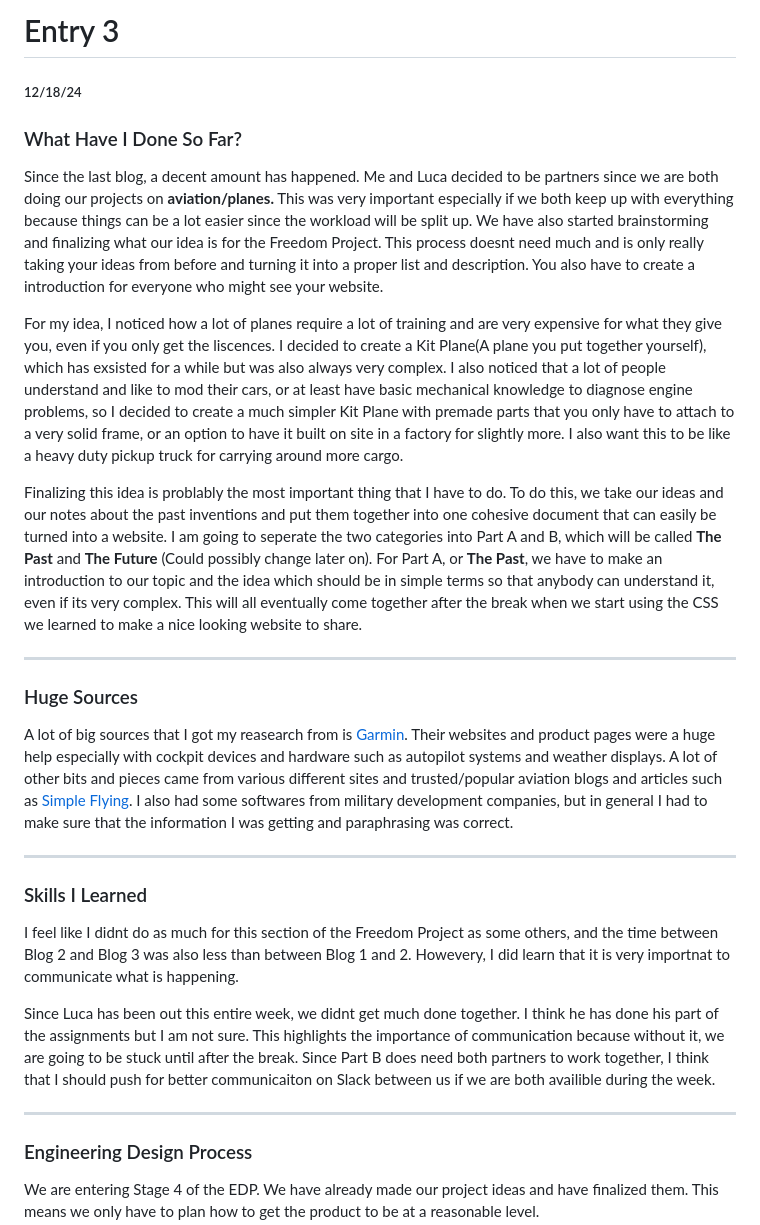
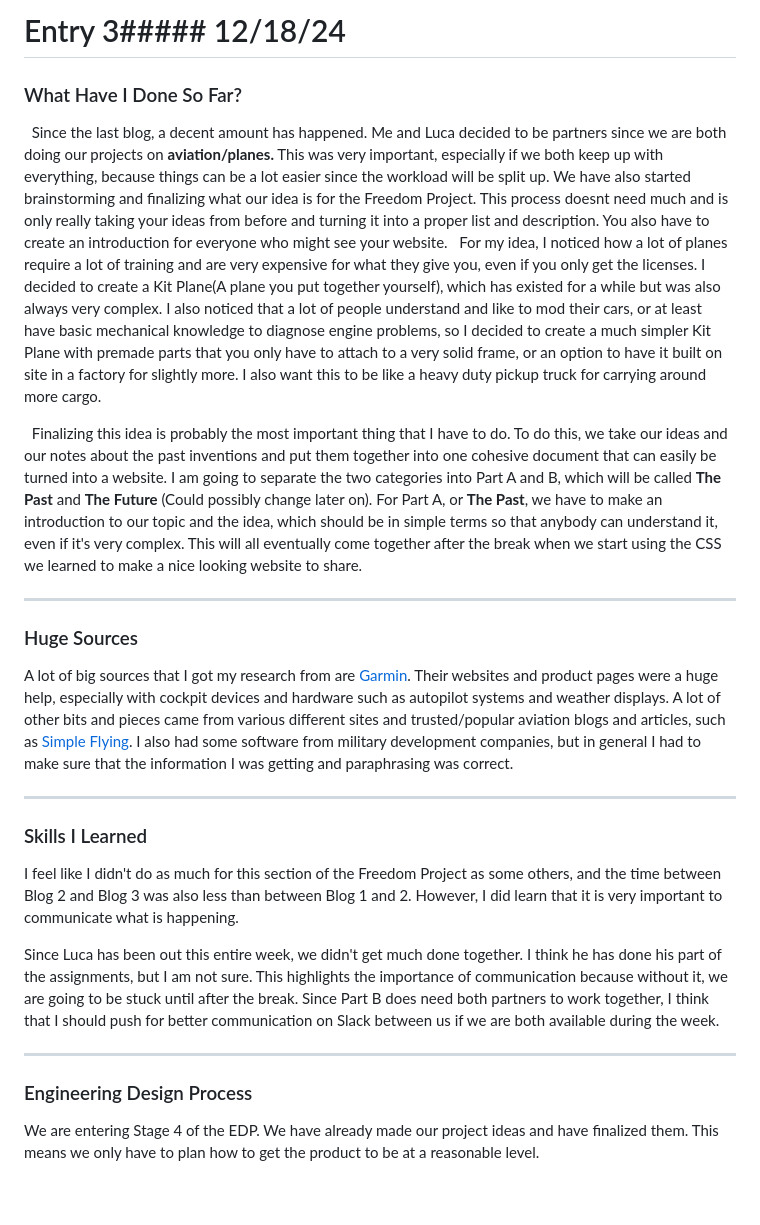
Before and after one commit to gabrielm7281/sep10-freedom-project, a Markdown page: blog/entry03.md, the part around the change. Drawn GitHub-style; blank space fills up the shorter version.

Commit message:
spellcheck

```diff
--- a/blog/entry03.md
+++ b/blog/entry03.md
@@ -1,29 +1,23 @@
-# Entry 3
-##### 12/18/24
+# Entry 3##### 12/18/24
+### What Have I Done So Far?
+  Since the last blog, a decent amount has happened. Me and Luca decided to be partners since we are both doing our projects on **aviation/planes.** This was very important, especially if we both keep up with everything, because things can be a lot easier since the workload will be split up. We have also started brainstorming and finalizing what our idea is for the Freedom Project. This process doesnt need much and is only really taking your ideas from before and turning it into a proper list and description. You also have to create an introduction for everyone who might see your website.
+  For my idea, I noticed how a lot of planes require a lot of training and are very expensive for what they give you, even if you only get the licenses. I decided to create a Kit Plane(A plane you put together yourself), which has existed for a while but was also always very complex. I also noticed that a lot of people understand and like to mod their cars, or at least have basic mechanical knowledge to diagnose engine problems, so I decided to create a much simpler Kit Plane with premade parts that you only have to attach to a very solid frame, or an option to have it built on site in a factory for slightly more. I also want this to be like a heavy duty pickup truck for carrying around more cargo.
 
-### What Have I Done So Far?
-
-  Since the last blog, a decent amount has happened. Me and Luca decided to be partners since we are both doing our projects on **aviation/planes.** This was very important especially if we both keep up with everything because things can be a lot easier since the workload will be split up. We have also started brainstorming and finalizing what our idea is for the Freedom Project. This process doesnt need much and is only really taking your ideas from before and turning it into a proper list and description. You also have to create a introduction for everyone who might see your website.
-
-  For my idea, I noticed how a lot of planes require a lot of training and are very expensive for what they give you, even if you only get the liscences. I decided to create a Kit Plane(A plane you put together yourself), which has exsisted for a while but was also always very complex. I also noticed that a lot of people understand and like to mod their cars, or at least have basic mechanical knowledge to diagnose engine problems, so I decided to create a much simpler Kit Plane with premade parts that you only have to attach to a very solid frame, or an option to have it built on site in a factory for slightly more. I also want this to be like a heavy duty pickup truck for carrying around more cargo.
-
-  Finalizing this idea is problably the most important thing that I have to do. To do this, we take our ideas and our notes about the past inventions and put them together into one cohesive document that can easily be turned into a website. I am going to seperate the two categories into Part A and B, which will be called **The Past** and **The Future** (Could possibly change later on). For Part A, or **The Past**, we have to make an introduction to our topic and the idea which should be in simple terms so that anybody can understand it, even if its very complex. This will all eventually come together after the break when we start using the CSS we learned to make a nice looking website to share.
+  Finalizing this idea is probably the most important thing that I have to do. To do this, we take our ideas and our notes about the past inventions and put them together into one cohesive document that can easily be turned into a website. I am going to separate the two categories into Part A and B, which will be called **The Past** and **The Future** (Could possibly change later on). For Part A, or **The Past**, we have to make an introduction to our topic and the idea, which should be in simple terms so that anybody can understand it, even if it's very complex. This will all eventually come together after the break when we start using the CSS we learned to make a nice looking website to share.
 
 ---
 
 ### Huge Sources
-A lot of big sources that I got my reasearch from is [Garmin](Garmin.com). Their websites and product pages were a huge help especially with cockpit devices and hardware such as autopilot systems and weather displays. A lot of other bits and pieces came from various different sites and trusted/popular aviation blogs and articles such as [Simple Flying](https://simpleflying.com/). I also had some softwares from military development companies, but in general I had to make sure that the information I was getting and paraphrasing was correct.
+  A lot of big sources that I got my research from are [Garmin](Garmin.com). Their websites and product pages were a huge help, especially with cockpit devices and hardware such as autopilot systems and weather displays. A lot of other bits and pieces came from various different sites and trusted/popular aviation blogs and articles, such as [Simple Flying](https://simpleflying.com/). I also had some software from military development companies, but in general I had to make sure that the information I was getting and paraphrasing was correct.
 
 ---
 
 ### Skills I Learned
+  I feel like I didn't do as much for this section of the Freedom Project as some others, and the time between Blog 2 and Blog 3 was also less than between Blog 1 and 2. However, I did learn that it is very important to communicate what is happening.
 
-I feel like I didnt do as much for this section of the Freedom Project as some others, and the time between Blog 2 and Blog 3 was also less than between Blog 1 and 2. Howevery, I did learn that it is very importnat to communicate what is happening.
-
-Since Luca has been out this entire week, we didnt get much done together. I think he has done his part of the assignments but I am not sure. This highlights the importance of communication because without it, we are going to be stuck until after the break. Since Part B does need both partners to work together, I think that I should push for better communicaiton on Slack between us if we are both availible during the week.
+  Since Luca has been out this entire week, we didn't get much done together. I think he has done his part of the assignments, but I am not sure. This highlights the importance of communication because without it, we are going to be stuck until after the break. Since Part B does need both partners to work together, I think that I should push for better communication on Slack between us if we are both available during the week.
 
 ---
 
-
 ### Engineering Design Process
 We are entering Stage 4 of the EDP. We have already made our project ideas and have finalized them. This means we only have to plan how to get the product to be at a reasonable level.
```
